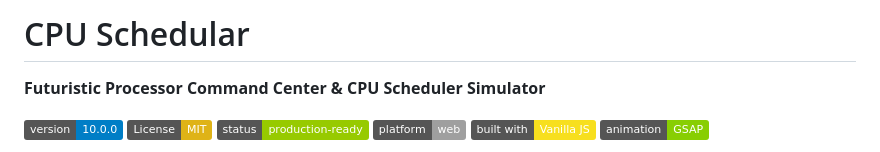
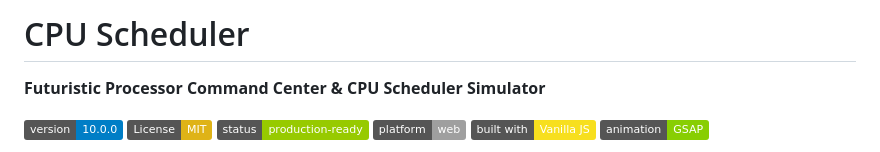
Before and after one commit to M-Affan01/Web-CPU-Scheduling-Simulator, a Markdown page: README.md, the part around the change. Rendered like a GitHub page; badges without logos.

Commit message:
Fix typo in CPU Scheduler heading

```diff
--- a/README.md
+++ b/README.md
@@ -1,4 +1,4 @@
-<h1>CPU Schedular</h1>
+<h1>CPU Scheduler</h1>
 <p><b>Futuristic Processor Command Center & CPU Scheduler Simulator</b></p>
 
 <p>
```
